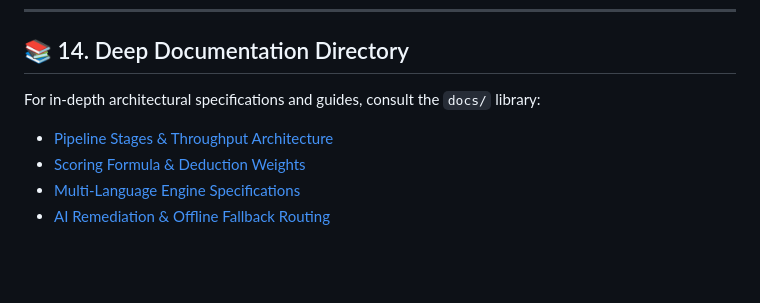
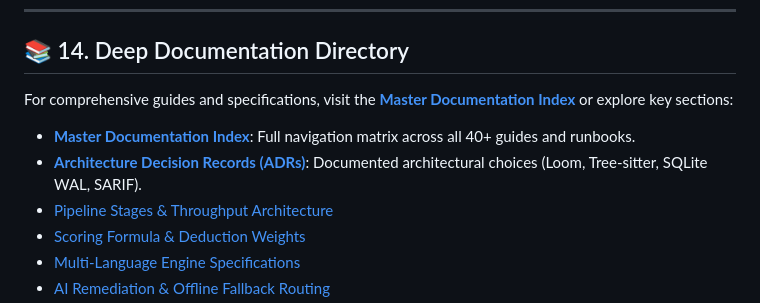
Before and after one commit to Codewithjainam7/Codexa, a Markdown page: README.md, the part around the change. Drawn GitHub-style; blank space fills up the shorter version.

Commit message:
docs: link master documentation index and ADRs in main README

```diff
--- a/README.md
+++ b/README.md
@@ -507,8 +507,10 @@ Codexa enforces strict quality controls across both backend and frontend:
 
 ## 📚 14. Deep Documentation Directory
 
-For in-depth architectural specifications and guides, consult the `docs/` library:
+For comprehensive guides and specifications, visit the **[Master Documentation Index](docs/INDEX.md)** or explore key sections:
 
+- **[Master Documentation Index](docs/INDEX.md)**: Full navigation matrix across all 40+ guides and runbooks.
+- **[Architecture Decision Records (ADRs)](docs/adr/README.md)**: Documented architectural choices (Loom, Tree-sitter, SQLite WAL, SARIF).
 - [Pipeline Stages & Throughput Architecture](docs/architecture/pipeline-stages.md)
 - [Scoring Formula & Deduction Weights](docs/architecture/scoring-formula.md)
 - [Multi-Language Engine Specifications](docs/architecture/multi-language-engine.md)
```
